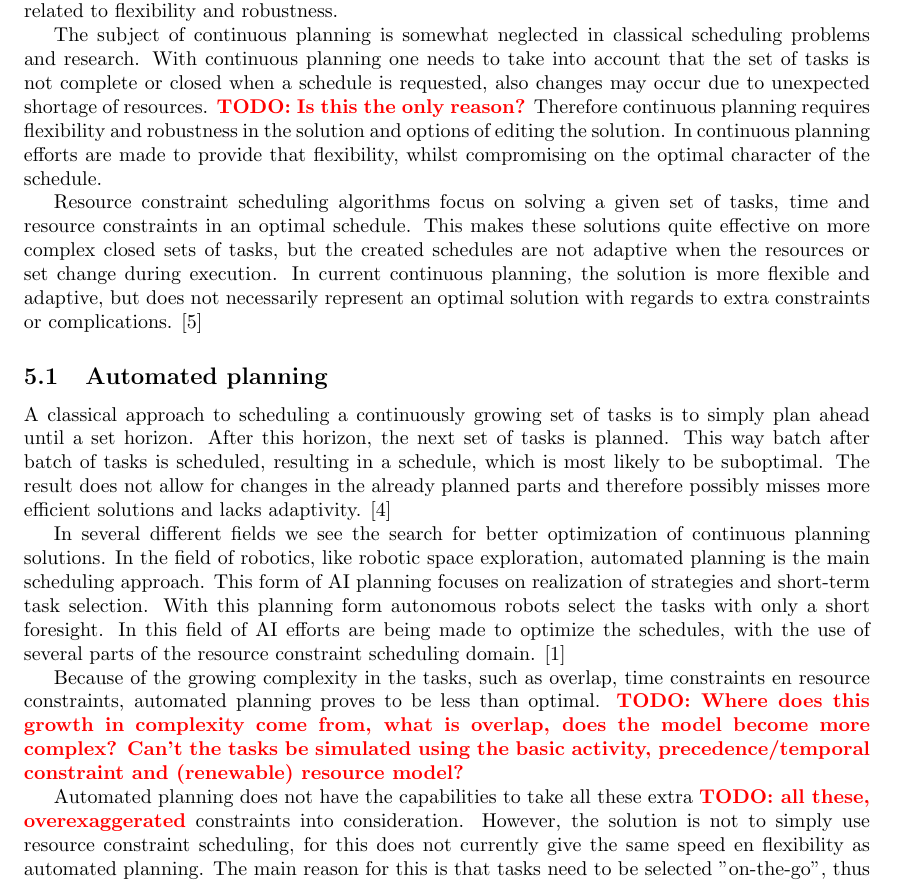
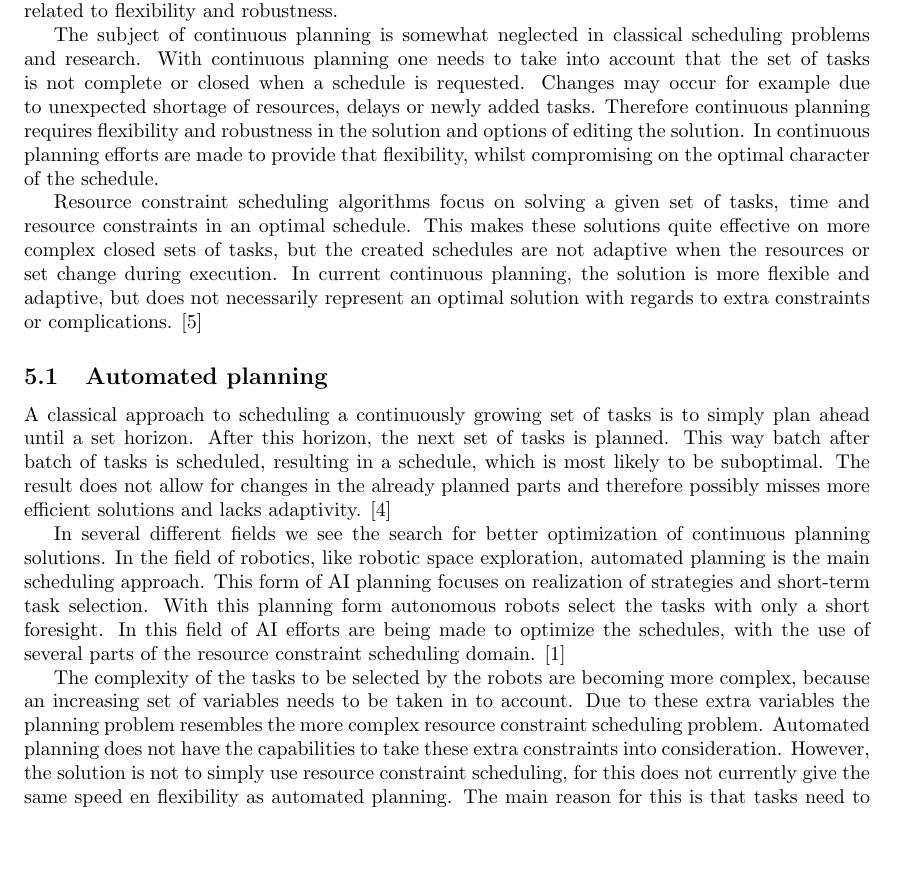
Before and after one commit to deazurain/rrcs, a LaTeX paper (rrcs.tex): part of page 5 of 8, cut so that both start at the same text, the shorter picture padded with empty space. Compiled offline with pdfLaTeX.

Commit message:
Paar verbetering n.a.v. comment Mick

```diff
--- a/rrcs.tex
+++ b/rrcs.tex
@@ -180,7 +180,8 @@ Flexibility and robustness of a schedule are key to continuous planning, as prob
 Several different aspects and approaches of continuous planning will be viewed in the light of the scheduling problem and related to flexibility and robustness.
 
 The subject of continuous planning is somewhat neglected in classical scheduling problems and research.
-With continuous planning one needs to take into account that the set of tasks is not complete or closed when a schedule is requested, also changes may occur due to unexpected shortage of resources. \TODO{Is this the only reason?}
+With continuous planning one needs to take into account that the set of tasks is not complete or closed when a schedule is requested.
+Changes may occur for example due to unexpected shortage of resources, delays or newly added tasks.
 Therefore continuous planning requires flexibility and robustness in the solution and options of editing the solution.
 In continuous planning efforts are made to provide that flexibility, whilst compromising on the optimal character of the schedule.
 
@@ -204,9 +205,9 @@ With this planning form autonomous robots select the tasks with only a short for
 In this field of AI efforts are being made to optimize the schedules, with the use of several parts of the resource constraint scheduling domain.
 \cite{smith00}
 
-Because of the growing complexity in the tasks, such as overlap, time constraints en resource constraints, automated planning proves to be less than optimal. \TODO{Where does this growth in complexity come from, what is overlap, does the model become more complex? Can't the tasks be simulated using the basic activity, precedence/temporal constraint and (renewable) resource model?}
-
-Automated planning does not have the capabilities to take all these extra \TODO{all these, overexaggerated} constraints into consideration.
+The complexity of the tasks to be selected by the robots are becoming more complex, because an increasing set of variables needs to be taken in to account.
+Due to these extra variables the planning problem resembles the more complex resource constraint scheduling problem.
+Automated planning does not have the capabilities to take these extra constraints into consideration.
 However, the solution is not to simply use resource constraint scheduling, for this does not currently give the same speed en flexibility as automated planning.
 The main reason for this is that tasks need to be selected "on-the-go", thus decisions need to be made in a short timespan.
 The time it takes to calculate an optimal solution would be of such length, that the set of current tasks might deviate from the selected tasks in the schedule.
```
